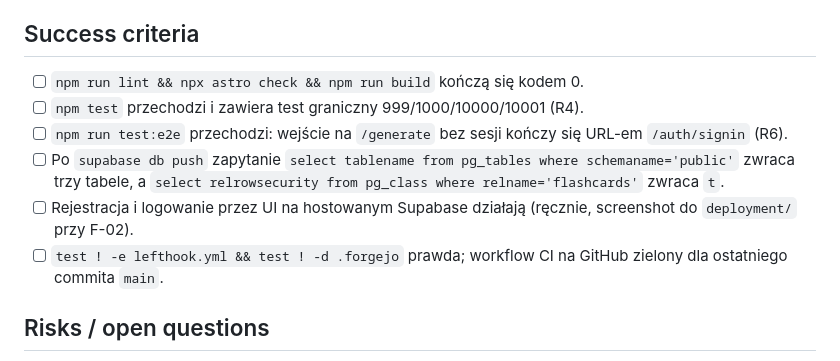
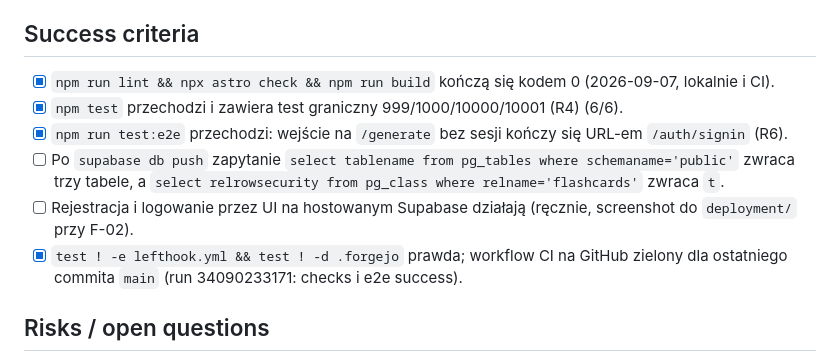
Before and after one commit to overblast-sketch/app-10xcards, a Markdown page: plans/0901-bootstrap-auth-schema/plan.md, the part around one of its changes. GitHub-like rendering.

Commit message:
docs(plan-0901): tick success criteria verified locally and in CI
Co-Authored-By: Claude Fable 5.1 <noreply@anthropic.com>
Claude-Session: https://claude.ai/code/session_011AKyZN4kPsNkFVPHe4J1MQ

```diff
--- a/plans/0901-bootstrap-auth-schema/plan.md
+++ b/plans/0901-bootstrap-auth-schema/plan.md
@@ -128,17 +128,17 @@ updated_at)`.
 
 ## Success criteria
 
-- [ ] `npm run lint && npx astro check && npm run build` kończą się kodem 0.
-- [ ] `npm test` przechodzi i zawiera test graniczny 999/1000/10000/10001 (R4).
-- [ ] `npm run test:e2e` przechodzi: wejście na `/generate` bez sesji kończy
+- [x] `npm run lint && npx astro check && npm run build` kończą się kodem 0 (2026-09-07, lokalnie i CI).
+- [x] `npm test` przechodzi i zawiera test graniczny 999/1000/10000/10001 (R4) (6/6).
+- [x] `npm run test:e2e` przechodzi: wejście na `/generate` bez sesji kończy
       się URL-em `/auth/signin` (R6).
 - [ ] Po `supabase db push` zapytanie `select tablename from pg_tables where
 schemaname='public'` zwraca trzy tabele, a `select relrowsecurity from
 pg_class where relname='flashcards'` zwraca `t`.
 - [ ] Rejestracja i logowanie przez UI na hostowanym Supabase działają
       (ręcznie, screenshot do `deployment/` przy F-02).
-- [ ] `test ! -e lefthook.yml && test ! -d .forgejo` prawda; workflow CI na
-      GitHub zielony dla ostatniego commita `main`.
+- [x] `test ! -e lefthook.yml && test ! -d .forgejo` prawda; workflow CI na
+      GitHub zielony dla ostatniego commita `main` (run 34090233171: checks i e2e success).
 
 ## Risks / open questions
 
```
Also changed, not shown: other parts of plans/0901-bootstrap-auth-schema/plan.md (+1 -1 lines).
